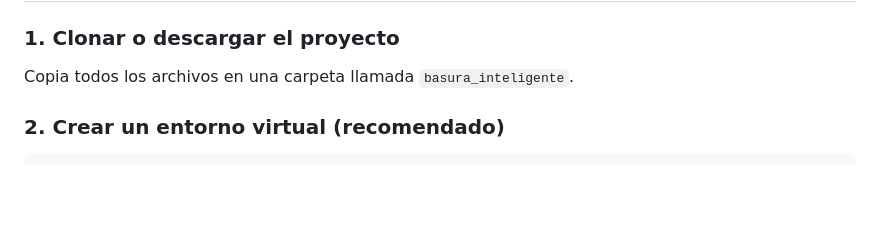
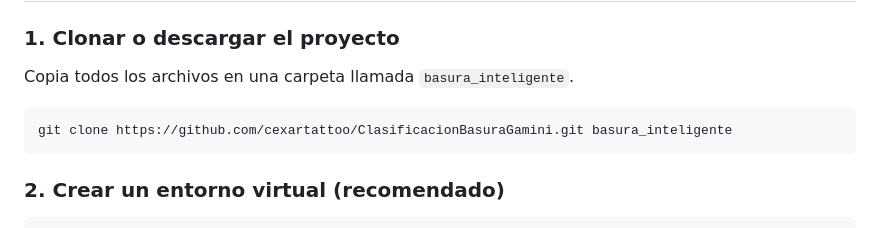
Before and after one commit to cexartattoo/ClasificacionBasuraGamini, a Markdown page: README.md, the part around the change. Rendered like a GitHub page; blank space fills up the shorter version.

````diff
--- a/README.md
+++ b/README.md
@@ -30,6 +30,10 @@ basura_inteligente/
 
 ### 1. Clonar o descargar el proyecto
 Copia todos los archivos en una carpeta llamada `basura_inteligente`.
+
+```bash
+git clone https://github.com/cexartattoo/ClasificacionBasuraGamini.git basura_inteligente
+```
 
 ### 2. Crear un entorno virtual (recomendado)
 ```bash
````
